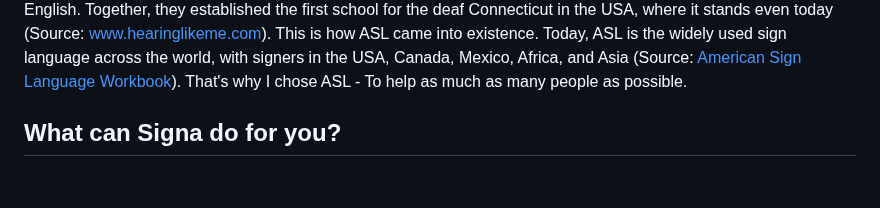
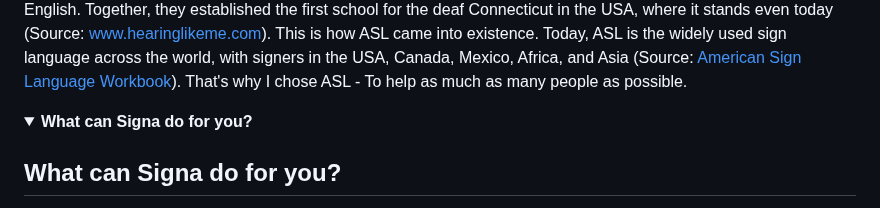
Before and after one commit to RitthujaKandasamy/Sign_language, a Markdown page: README.md, the part around one of its changes. Rendered like a GitHub page; folded sections open; blank space fills up the shorter version.

```diff
--- a/README.md
+++ b/README.md
@@ -30,6 +30,9 @@ Decades later, De lÉpée's methods inspired Laurent Clerc, a deaf teacher from
 the deaf, met Clerc. Gallaudet invited Clerc to come to the USA. Once they arrived there, Clerc taught Gallaudet how to use the sign language, and in return,
 Gallaudet taught Clerc English. Together, they established the first school for the deaf Connecticut in the USA, where it stands even today (Source: <a href ="https://www.hearinglikeme.com/sign-languages-around-the-world/#:~:text=American%20Sign%20Language%20(ASL)%20is,Thomas%20Gallaudet%20and%20Laurent%20Clerc." target="_blank">www.hearinglikeme.com</a>). This is how ASL came into existence. Today, ASL is the widely used sign language across the world, with signers in the USA, Canada, Mexico, Africa, and Asia (Source: <a href = "https://www.amazon.com/American-Sign-Language-Workbook-Vocabulary/dp/1646119509" target="_blank">American Sign Language Workbook</a>). That's why I chose ASL - To help as much as many people as possible.
 
+<details>
+<summary><b>What can Signa do for you?</b></summary>
+
 ## What can Signa do for you?
 
 Want to make friends with those who can only use sign language? Or are you a sign language user who wants to make friends with those who speak English? Either way, Signa can be a great companion who can help you reach your goal faster. After all, everyone deserves to make friends despite the abilities they are born with.
```
Also changed, not shown: other parts of README.md (+2 -0 lines).
